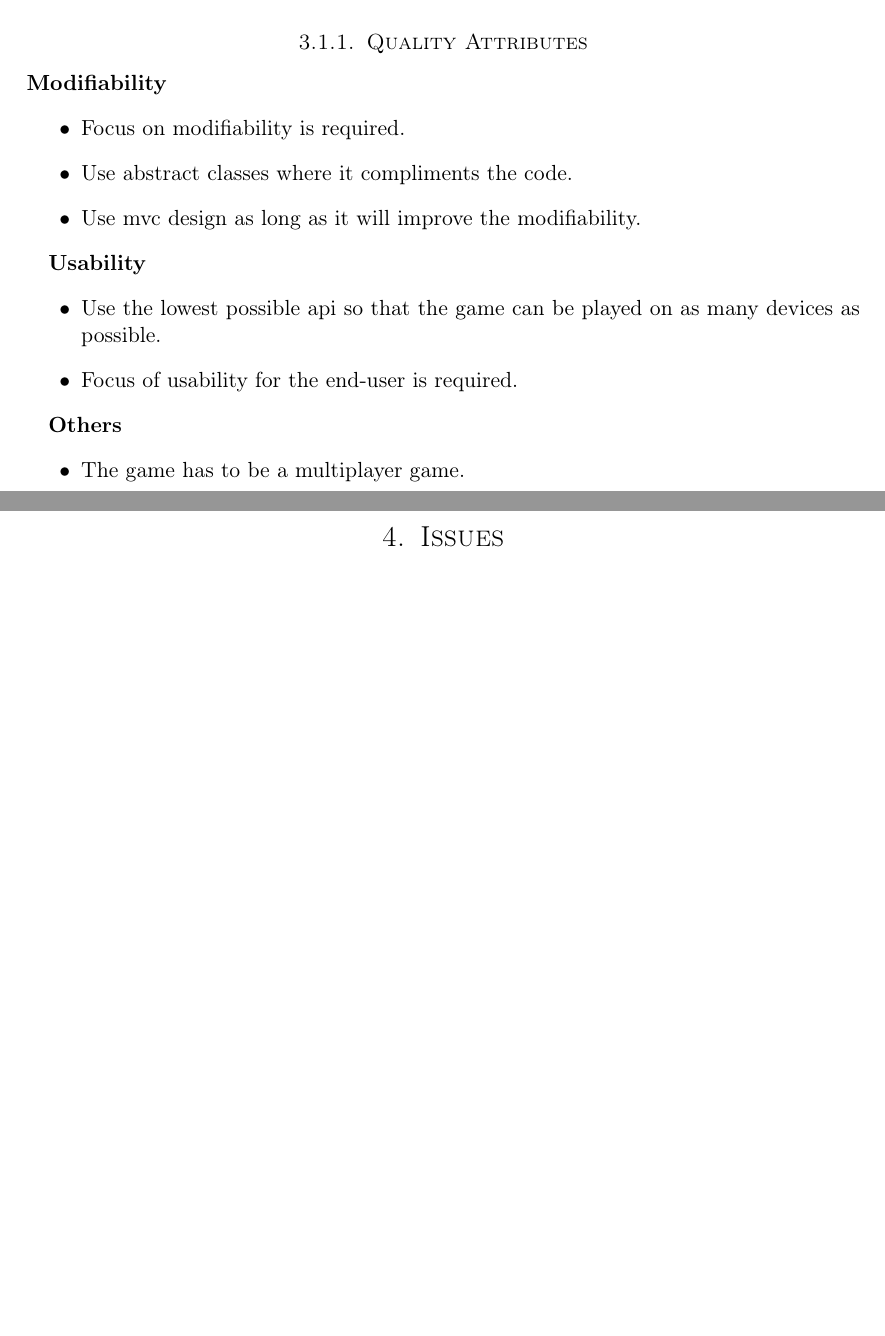
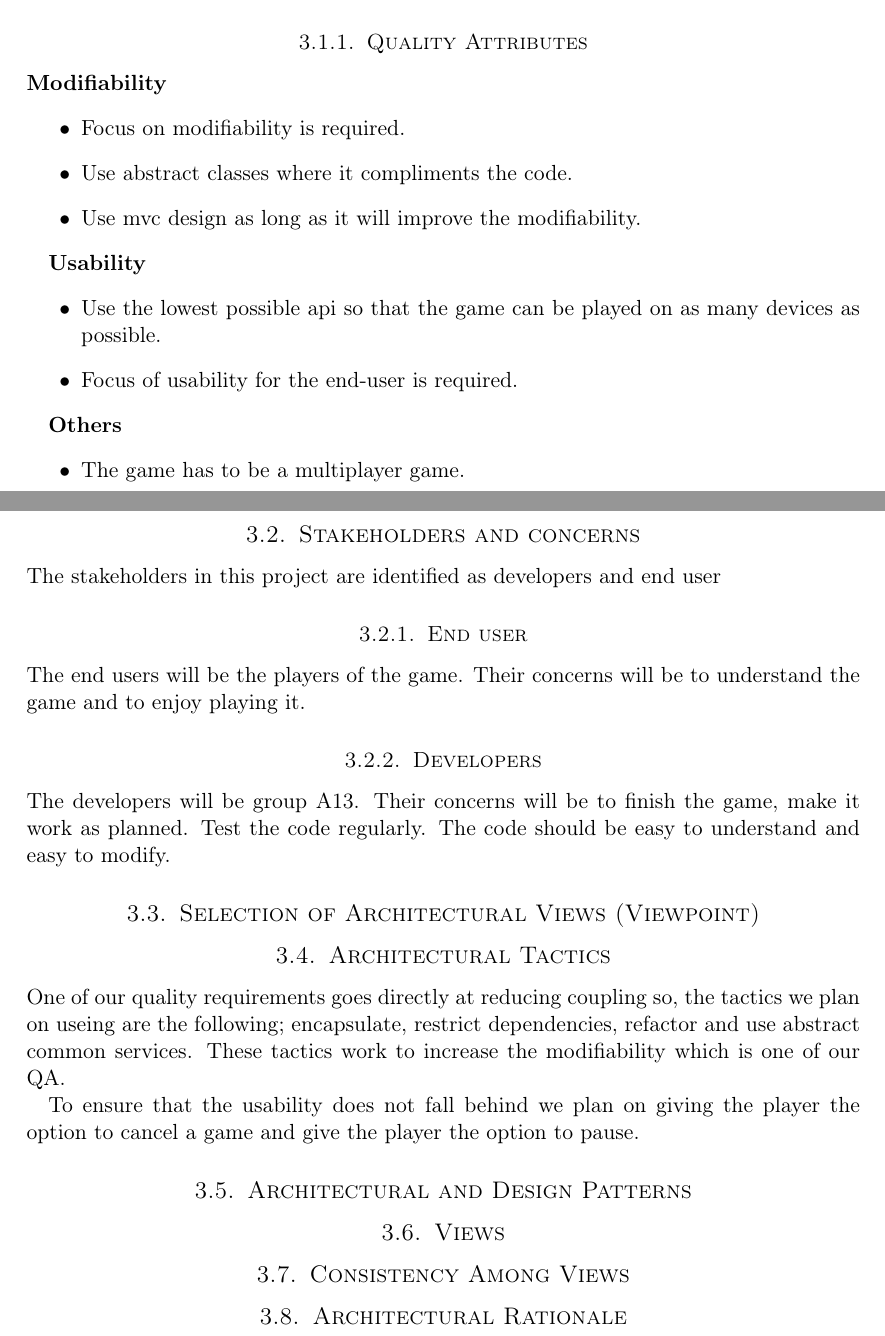
Before and after one commit to Jimtrim/TDT4240ProgArk_2014, a LaTeX document (Requirements and Architecture phase/report.tex, which reads Requirements and Architecture phase/arc_arc.tex, Requirements and Architecture phase/arc_consis.tex, Requirements and Architecture phase/arc_pattern.tex): two parts of pages 6 and 7 of 9 before the commit and two parts of pages 6 and 7 of 10 after it, joined at a grey line, cut so that both start at the same text, the shorter picture padded with empty space. Compiled offline with pdfLaTeX.

Commit message:
many new files :)

```diff
--- /dev/null
+++ b/Requirements and Architecture phase/arc_arc.tex
@@ -0,0 +1 @@
+\subsection{Architectural Rationale}
--- /dev/null
+++ b/Requirements and Architecture phase/arc_consis.tex
@@ -0,0 +1 @@
+\subsection{Consistency Among Views}
--- /dev/null
+++ b/Requirements and Architecture phase/arc_pattern.tex
@@ -0,0 +1 @@
+\subsection{Architectural and Design Patterns}
--- /dev/null
+++ b/Requirements and Architecture phase/arc_stake.tex
@@ -0,0 +1,11 @@
+\subsection{Stakeholders and concerns}
+
+The stakeholders in this project are identified as developers and end user
+
+\subsubsection{End user}
+
+The end users will be the players of the game. Their concerns will be to understand the game and to enjoy playing it.
+
+\subsubsection{Developers}
+
+The developers will be group A13. Their concerns will be to finish the game, make it work as planned. Test the code regularly. The code should be easy to understand and easy to modify.
--- /dev/null
+++ b/Requirements and Architecture phase/arc_tact.tex
@@ -0,0 +1,5 @@
+\subsection{Architectural Tactics}
+
+One of our quality requirements goes directly at reducing coupling so, the tactics we plan on useing are the following; encapsulate, restrict dependencies, refactor and use abstract common services. These tactics work to increase the modifiability which is one of our QA.
+
+To ensure that the usability does not fall behind we plan on giving the player the option to cancel a game and give the player the option to pause.
--- /dev/null
+++ b/Requirements and Architecture phase/arc_view.tex
@@ -0,0 +1 @@
+\subsection{Views}
--- /dev/null
+++ b/Requirements and Architecture phase/arc_viewpoint.tex
@@ -0,0 +1 @@
+\subsection{Selection of Architectural Views (Viewpoint)}
--- a/Requirements and Architecture phase/architectural.tex
+++ b/Requirements and Architecture phase/architectural.tex
@@ -1,4 +1,24 @@
 % ASR
 \input{arc_ASR.tex}
+\newpage
 
-\newpage
+%Stakeholders and concerns
+\input{arc_stake.tex}
+
+%Selection of Architectural Views (Viewpoint)
+\input{arc_viewpoint}
+
+%Architectural Tactics
+\input{arc_tact.tex}
+
+%Architectural and Design Patterns
+\input{arc_pattern.tex}
+
+%Views
+\input{arc_view.tex}
+
+%Consistency Among Views
+\input{arc_consis.tex}
+
+%Architectural Rationale
+\input{arc_arc.tex}
```
